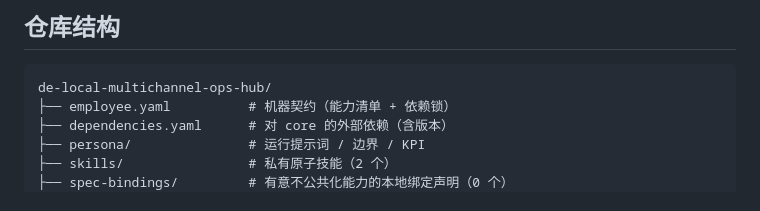
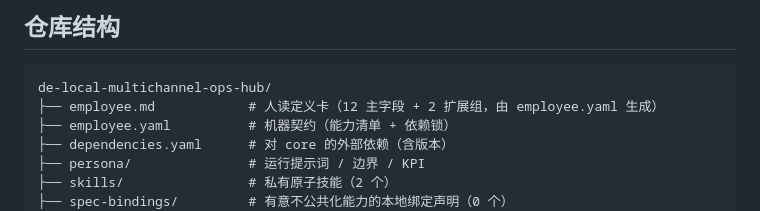
Before and after one commit to xiaobandi/de-local-multichannel-ops-hub, a Markdown page: README.md, the part around one of its changes. Drawn GitHub-style.

````diff
--- a/README.md
+++ b/README.md
@@ -58,6 +64,7 @@ python3 tests/run.py            # 先跑一遍自检，确认环境与契约都
 
 ```text
 de-local-multichannel-ops-hub/
+├── employee.md            # 人读定义卡（12 主字段 + 2 扩展组，由 employee.yaml 生成）
 ├── employee.yaml          # 机器契约（能力清单 + 依赖锁）
 ├── dependencies.yaml      # 对 core 的外部依赖（含版本）
 ├── persona/               # 运行提示词 / 边界 / KPI
````
Also changed, not shown: other parts of README.md (+6 -0 lines), employee.md (added, +106 -0 lines).
